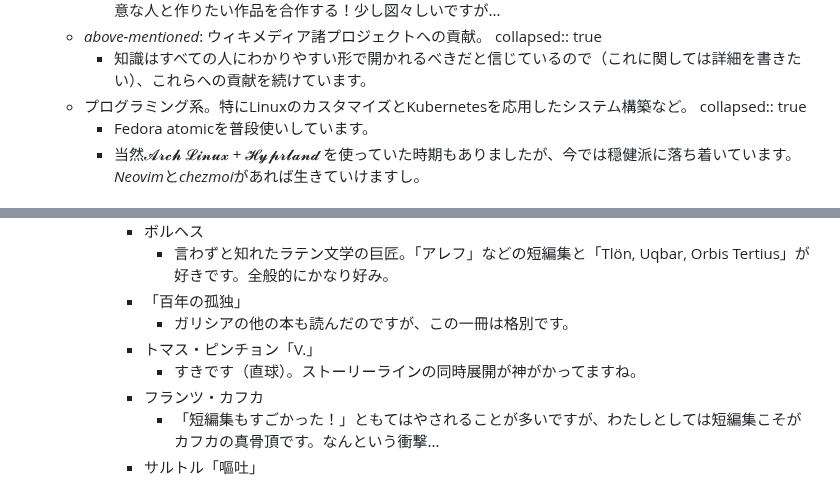
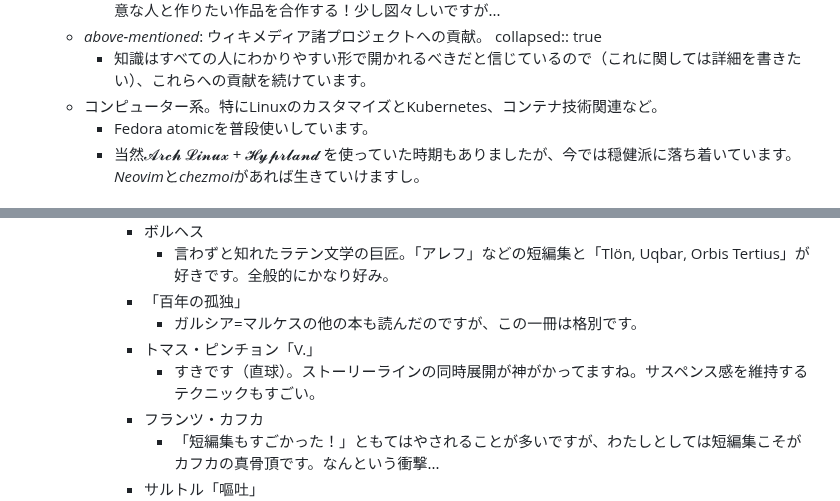
Before and after one commit to Somme4096/website, a Markdown page: pages/プロフィール.md, 2 parts joined by grey strips. Drawn GitHub-style.

Commit message:
fixed García Márquez

```diff
--- a/pages/プロフィール.md
+++ b/pages/プロフィール.md
@@ -36,8 +36,7 @@
 	- *above-mentioned*: ウィキメディア諸プロジェクトへの貢献。
 	  collapsed:: true
 		- 知識はすべての人にわかりやすい形で開かれるべきだと信じているので（これに関しては詳細を書きたい）、これらへの貢献を続けています。
-	- プログラミング系。特にLinuxのカスタマイズとKubernetesを応用したシステム構築など。
-	  collapsed:: true
+	- コンピューター系。特にLinuxのカスタマイズとKubernetes、コンテナ技術関連など。
 		- Fedora atomicを普段使いしています。
 		- 当然𝓐𝓻𝓬𝓱 𝓛𝓲𝓷𝓾𝔁 + 𝓗𝔂𝓹𝓻𝓵𝓪𝓷𝓭 を使っていた時期もありましたが、今では穏健派に落ち着いています。*Neovim*と*chezmoi*があれば生きていけますし。
 - ## 好きな作品
@@ -53,9 +52,9 @@
 			- ボルヘス
 				- 言わずと知れたラテン文学の巨匠。「アレフ」などの短編集と「Tlön, Uqbar, Orbis Tertius」が好きです。全般的にかなり好み。
 			- 「百年の孤独」
-				- ガリシアの他の本も読んだのですが、この一冊は格別です。
+				- ガルシア=マルケスの他の本も読んだのですが、この一冊は格別です。
 			- トマス・ピンチョン「V.」
-				- すきです（直球）。ストーリーラインの同時展開が神がかってますね。
+				- すきです（直球）。ストーリーラインの同時展開が神がかってますね。サスペンス感を維持するテクニックもすごい。
 			- フランツ・カフカ
 				- 「短編集もすごかった！」ともてはやされることが多いですが、わたしとしては短編集こそがカフカの真骨頂です。なんという衝撃...
 			- サルトル「嘔吐」
```
